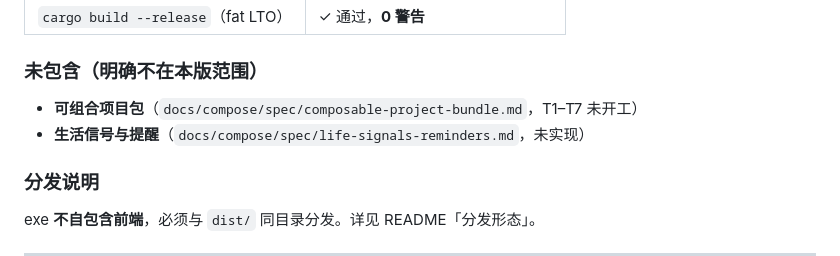
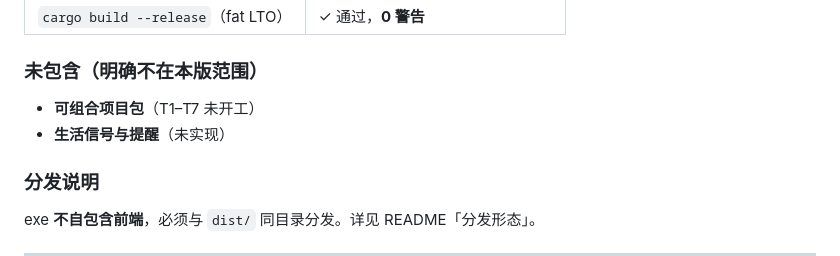
Before and after one commit to lll152872/orbcat, a Markdown page: CHANGELOG.md, the part around the change. GitHub-like rendering.

```diff
--- a/CHANGELOG.md
+++ b/CHANGELOG.md
@@ -118,8 +118,8 @@
 
 ### 未包含（明确不在本版范围）
 
-- **可组合项目包**（`docs/compose/spec/composable-project-bundle.md`，T1–T7 未开工）
-- **生活信号与提醒**（`docs/compose/spec/life-signals-reminders.md`，未实现）
+- **可组合项目包**（T1–T7 未开工）
+- **生活信号与提醒**（未实现）
 
 ### 分发说明
 
```
Also changed, not shown: README.md (+3 -3 lines).
